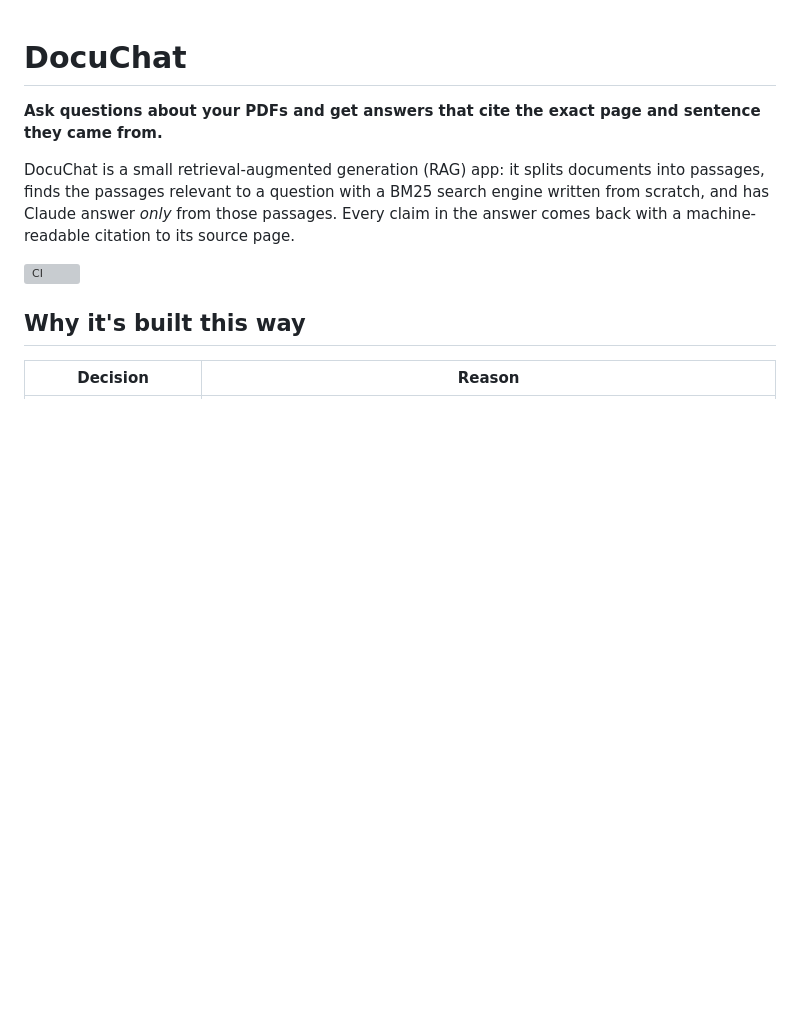
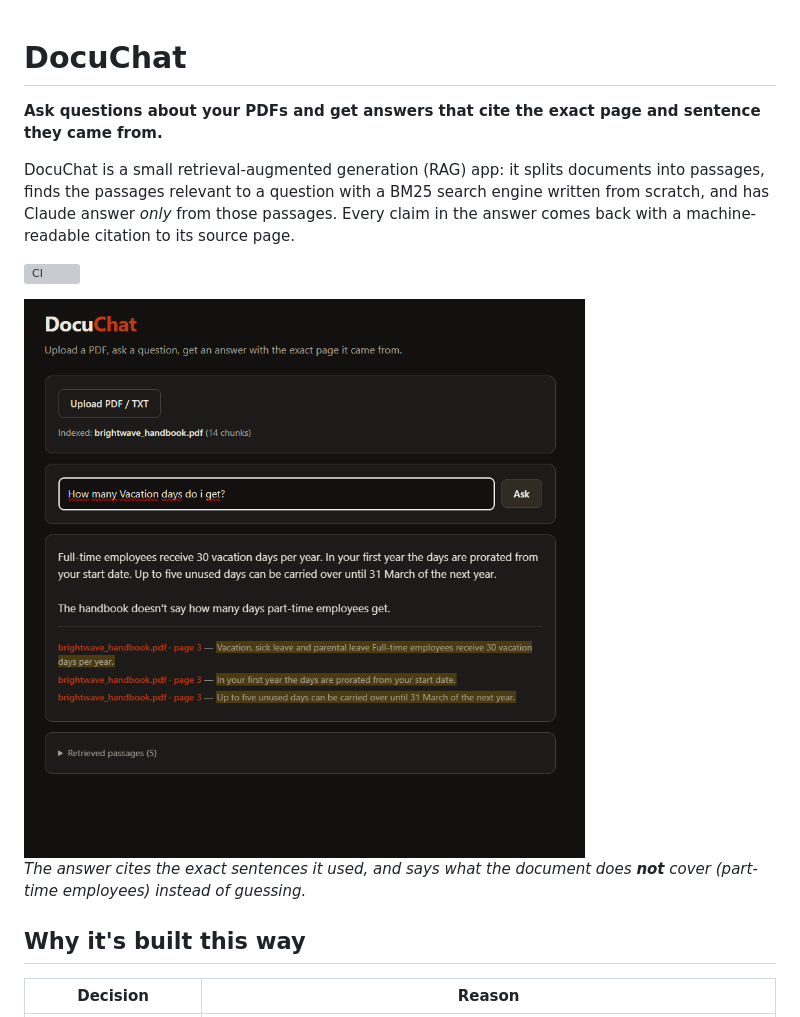
Before and after one commit to oliverkraus-source/docuchat, a Markdown page: README.md, the part around the change. GitHub-like rendering; pictures changed too: docs/screenshot.png (added); blank space fills up the shorter version; grey boxes are pictures that could not be loaded.

Commit message:
README: add screenshot of a real answer with citations
Co-Authored-By: Claude Opus 5.5 <noreply@anthropic.com>
Claude-Session: https://claude.ai/code/session_01U61rmBhqyWBVw1A2w8nNz9

```diff
--- a/README.md
+++ b/README.md
@@ -9,7 +9,10 @@ with a machine-readable citation to its source page.
 
 ![CI](https://github.com/oliverkraus-source/docuchat/actions/workflows/ci.yml/badge.svg)
 
-<!-- Add a screenshot or GIF of the app answering a question here: docs/screenshot.png -->
+<img src="docs/screenshot.png" alt="DocuChat answering 'How many vacation days do I get?' with three citations to page 3 of the sample handbook" width="620">
+
+*The answer cites the exact sentences it used, and says what the document does **not** cover
+(part-time employees) instead of guessing.*
 
 ## Why it's built this way
 
```
